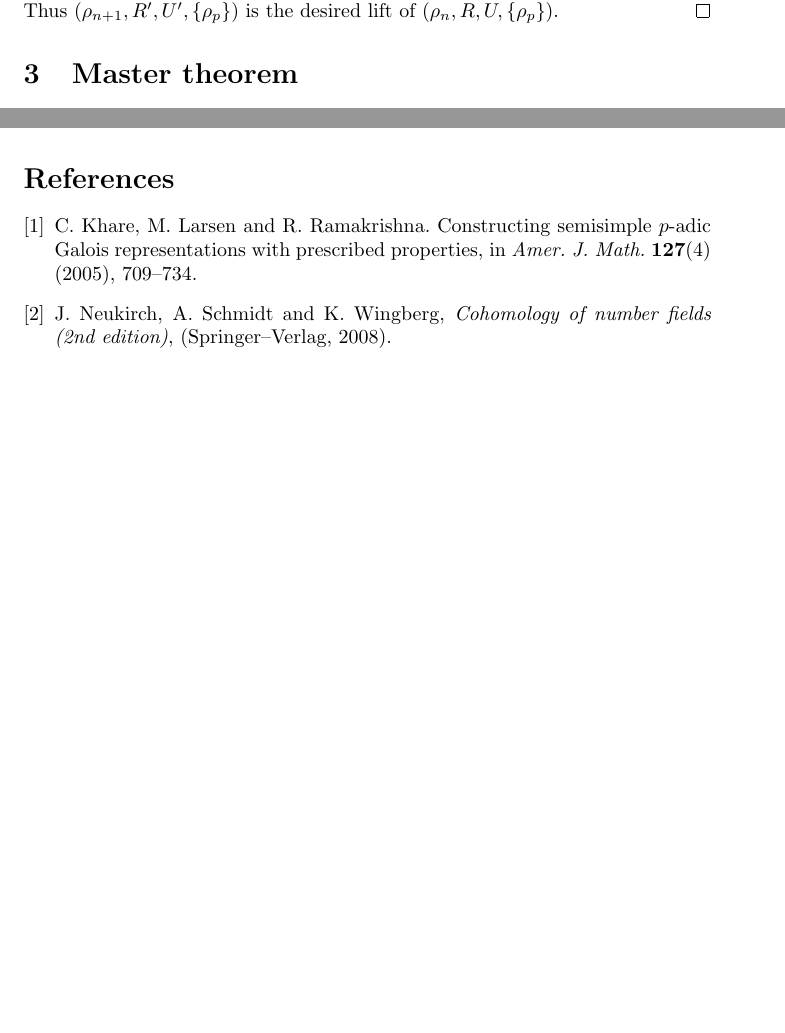
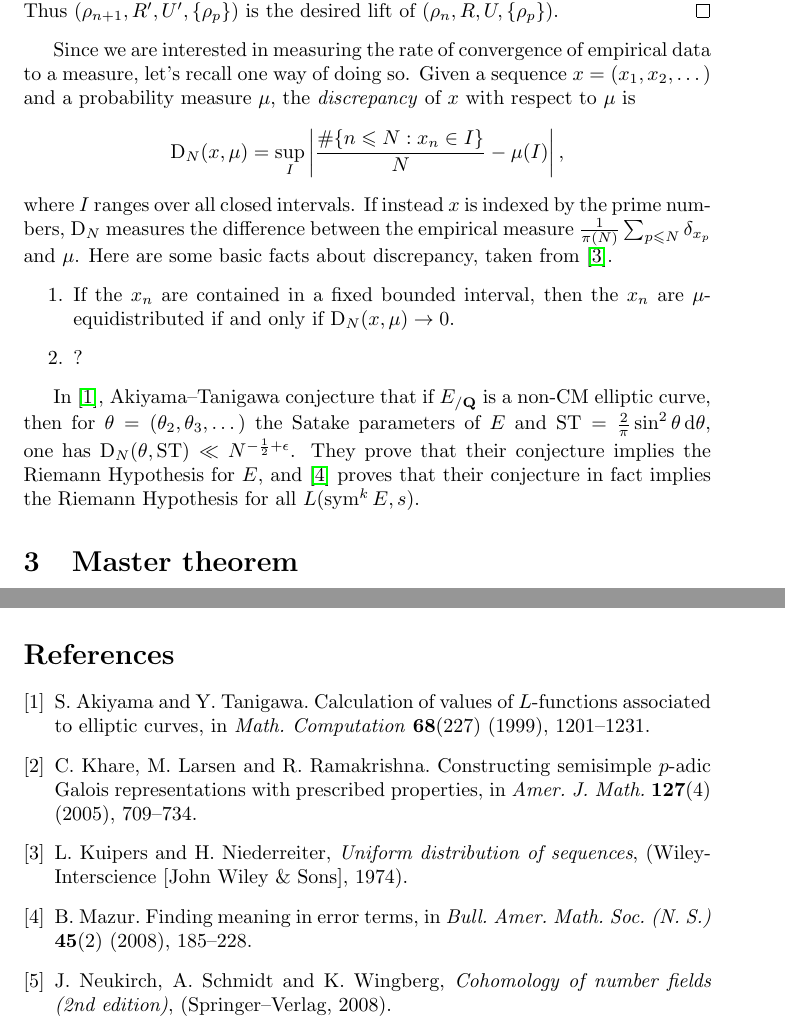
Before and after one commit to dkmiller/tidbits, a LaTeX document (2017-03-07_Galois-paper.tex): two parts of pages 3 and 6 of 6 before the commit and two parts of pages 3 and 7 of 7 after it, joined at a grey line, cut so that both start at the same text, the shorter picture padded with empty space. Compiled offline with pdfLaTeX.

Commit message:
need to put stuff on discrepancy, plan better

```diff
--- a/2017-03-07_Galois-paper.tex
+++ b/2017-03-07_Galois-paper.tex
@@ -1,6 +1,12 @@
 \documentclass{article}
 
-\usepackage{amsmath,amssymb,amsthm}
+\usepackage{
+	amsmath,
+	amssymb,
+	amsthm,
+	hyperref
+}
+
 % Operators
 	\DeclareMathOperator{\Ad}{Ad}
 	\DeclareMathOperator{\D}{D}
@@ -189,6 +198,34 @@ $\bZ/l^{n+2}$. Thus $(\rho_{n+1},R',U',\{\rho_p\})$ is the desired lift of
 $(\rho_n,R,U,\{\rho_p\})$.
 \end{proof}
 
+Since we are interested in measuring the rate of convergence of empirical data
+to a measure, let's recall one way of doing so. Given a sequence
+$x=(x_1,x_2,\dots)$ and a probability measure $\mu$, the \emph{discrepancy} of
+$x$ with respect to $\mu$ is
+\[
+	\D_N(x,\mu) = \sup_I \left| \frac{\# \{n\leqslant N : x_n \in I\}}{N} - \mu(I)\right| ,
+\]
+where $I$ ranges over all closed intervals. If instead $x$ is indexed by the
+prime numbers, $\D_N$ measures the difference between the empirical measure
+$\frac{1}{\pi(N)} \sum_{p\leqslant N} \delta_{x_p}$ and $\mu$. Here are some
+basic facts about discrepancy, taken from \cite{kn}.
+\begin{enumerate}
+\item
+If the $x_n$ are contained in a fixed bounded interval, then the $x_n$ are
+$\mu$-equidistributed if and only if $\D_N(x,\mu) \to 0$.
+
+\item
+?
+\end{enumerate}
+
+In \cite{at}, Akiyama--Tanigawa conjecture that if $E_{/\bQ}$ is a non-CM
+elliptic curve, then for $\theta = (\theta_2,\theta_3,\dots)$ the Satake
+parameters of $E$ and $\ST = \frac{2}{\pi}\sin^2\theta\, \dd\theta$, one has
+$\D_N(\theta,\ST) \ll N^{-\frac 1 2+\epsilon}$. They prove that their
+conjecture implies the Riemann Hypothesis for $E$, and \cite{mazur} proves
+that their conjecture in fact implies the Riemann Hypothesis for all
+$L(\sym^k E,s)$.
+
 
 
 
@@ -430,10 +478,23 @@ powers follows from the proof of Theorem \ref{thm:int-flip-seq}.
 
 
 \begin{thebibliography}{9}
+\bibitem{at}
+S.~Akiyama and Y.~Tanigawa. Calculation of values of $L$-functions associated
+to elliptic curves, in \emph{Math.~Computation} \textbf{68}(227) (1999),
+1201--1231.
+
 \bibitem{klr}
 C.~Khare, M.~Larsen and R.~Ramakrishna. Constructing semisimple $p$-adic Galois
 representations with prescribed properties, in \emph{Amer.~J.~Math.}
 \textbf{127}(4) (2005), 709--734.
+
+\bibitem{kn}
+L.~Kuipers and H.~Niederreiter, \emph{Uniform distribution of sequences},
+(Wiley-Interscience [John Wiley \& Sons], 1974).
+
+\bibitem{mazur}
+B.~Mazur. Finding meaning in error terms, in
+\emph{Bull.~Amer.~Math.~Soc.~(N.~S.)} \textbf{45}(2) (2008), 185--228.
 
 \bibitem{nsw}
 J.~Neukirch, A.~Schmidt and K.~Wingberg, \emph{Cohomology of number fields (2nd edition)}, (Springer--Verlag, 2008).
```
Also changed, not shown: 2017-03-07_Galois-paper.pdf, 2017-03-07_Galois-paper.tex (24 more changed lines).
